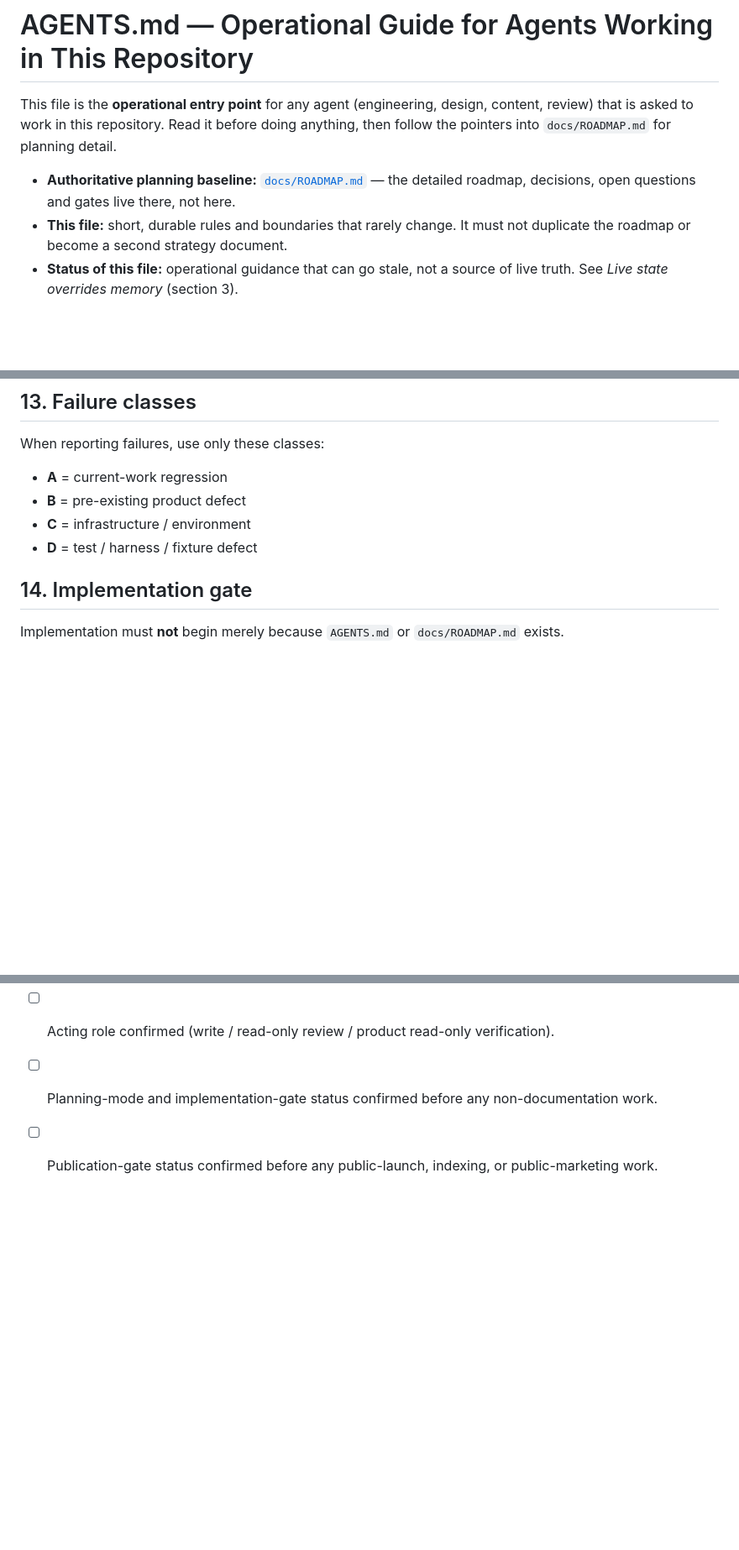
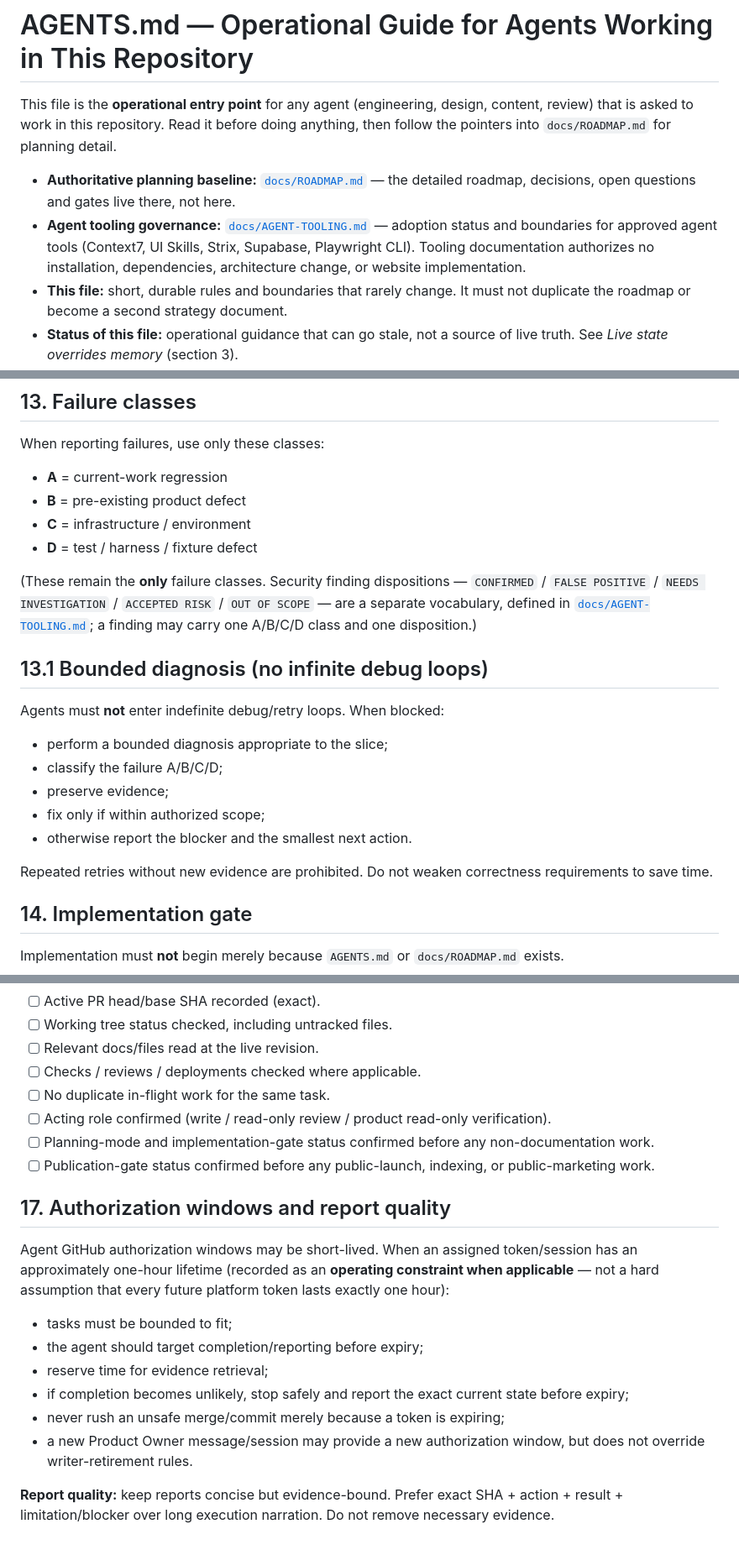
Before and after one commit to bia2on2on/Site-p-doctor-, a Markdown page: AGENTS.md, 3 parts joined by grey strips. Shown at 84% size. GitHub-like rendering; blank space fills up the shorter version.

Commit message:
docs: add agent tooling governance; fix review items M-01/M-02
Co-authored-by: arena-agent <297053741+arena-agent@users.noreply.github.com>

```diff
--- a/AGENTS.md
+++ b/AGENTS.md
@@ -3,6 +3,7 @@
 This file is the **operational entry point** for any agent (engineering, design, content, review) that is asked to work in this repository. Read it before doing anything, then follow the pointers into `docs/ROADMAP.md` for planning detail.
 
 - **Authoritative planning baseline:** [`docs/ROADMAP.md`](docs/ROADMAP.md) — the detailed roadmap, decisions, open questions and gates live there, not here.
+- **Agent tooling governance:** [`docs/AGENT-TOOLING.md`](docs/AGENT-TOOLING.md) — adoption status and boundaries for approved agent tools (Context7, UI Skills, Strix, Supabase, Playwright CLI). Tooling documentation authorizes no installation, dependencies, architecture change, or website implementation.
 - **This file:** short, durable rules and boundaries that rarely change. It must not duplicate the roadmap or become a second strategy document.
 - **Status of this file:** operational guidance that can go stale, not a source of live truth. See *Live state overrides memory* (section 3).
 
@@ -194,6 +197,20 @@ When reporting failures, use only these classes:
 - **B** = pre-existing product defect
 - **C** = infrastructure / environment
 - **D** = test / harness / fixture defect
+
+(These remain the **only** failure classes. Security finding dispositions — `CONFIRMED` / `FALSE POSITIVE` / `NEEDS INVESTIGATION` / `ACCEPTED RISK` / `OUT OF SCOPE` — are a separate vocabulary, defined in [`docs/AGENT-TOOLING.md`](docs/AGENT-TOOLING.md); a finding may carry one A/B/C/D class and one disposition.)
+
+## 13.1 Bounded diagnosis (no infinite debug loops)
+
+Agents must **not** enter indefinite debug/retry loops. When blocked:
+
+- perform a bounded diagnosis appropriate to the slice;
+- classify the failure A/B/C/D;
+- preserve evidence;
+- fix only if within authorized scope;
+- otherwise report the blocker and the smallest next action.
+
+Repeated retries without new evidence are prohibited. Do not weaken correctness requirements to save time.
 
 ## 14. Implementation gate
 
@@ -254,3 +271,16 @@ A finished website does **not** by itself authorize publication. Only the verifi
 - [ ] Acting role confirmed (write / read-only review / product read-only verification).
 - [ ] Planning-mode and implementation-gate status confirmed before any non-documentation work.
 - [ ] Publication-gate status confirmed before any public-launch, indexing, or public-marketing work.
+
+## 17. Authorization windows and report quality
+
+Agent GitHub authorization windows may be short-lived. When an assigned token/session has an approximately one-hour lifetime (recorded as an **operating constraint when applicable** — not a hard assumption that every future platform token lasts exactly one hour):
+
+- tasks must be bounded to fit;
+- the agent should target completion/reporting before expiry;
+- reserve time for evidence retrieval;
+- if completion becomes unlikely, stop safely and report the exact current state before expiry;
+- never rush an unsafe merge/commit merely because a token is expiring;
+- a new Product Owner message/session may provide a new authorization window, but does not override writer-retirement rules.
+
+**Report quality:** keep reports concise but evidence-bound. Prefer exact SHA + action + result + limitation/blocker over long execution narration. Do not remove necessary evidence.
```
Also changed, not shown: other parts of AGENTS.md (+2 -0 lines), docs/AGENT-TOOLING.md (added, +206 -0 lines), docs/PRODUCT-TRUTH.md (+3 -3 lines).
